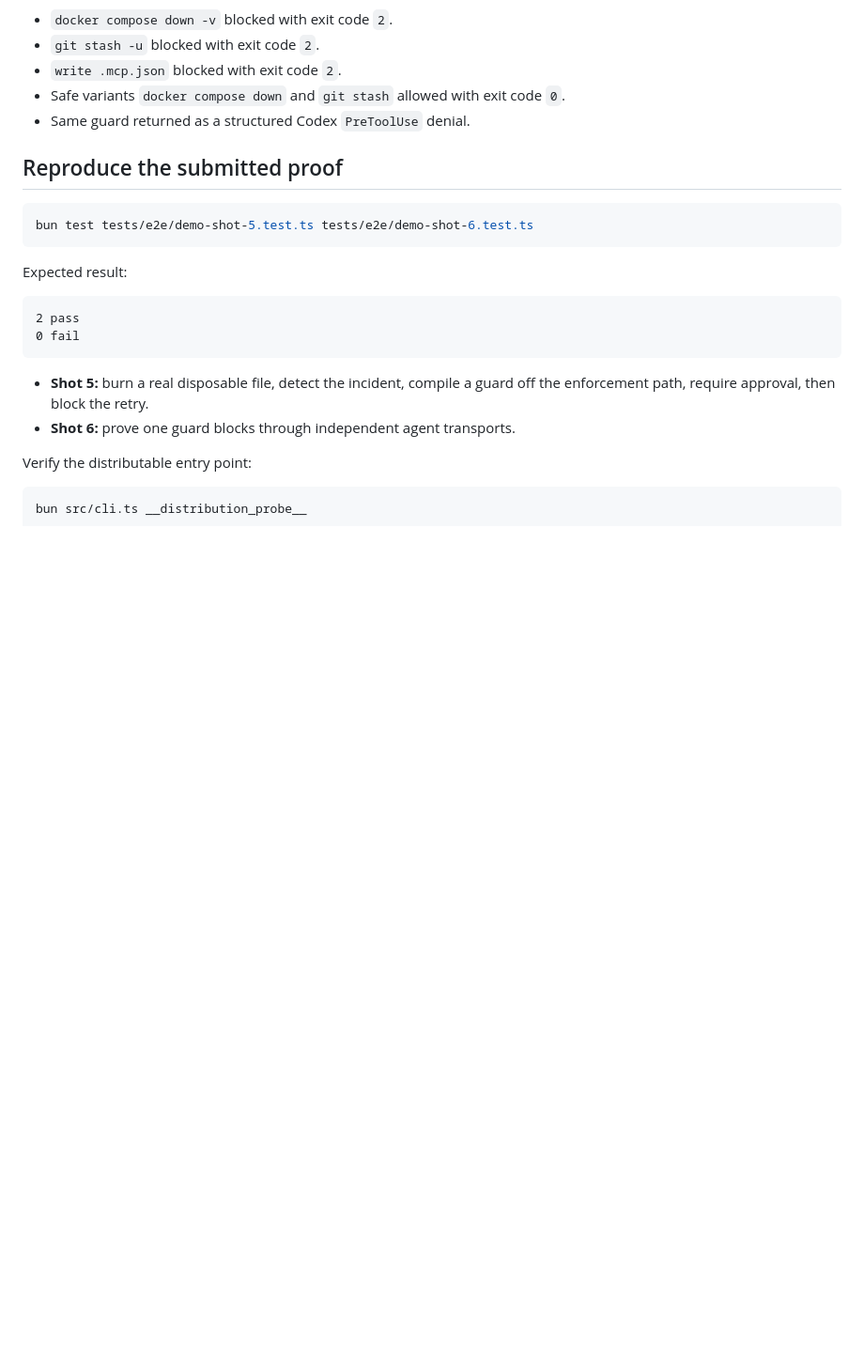
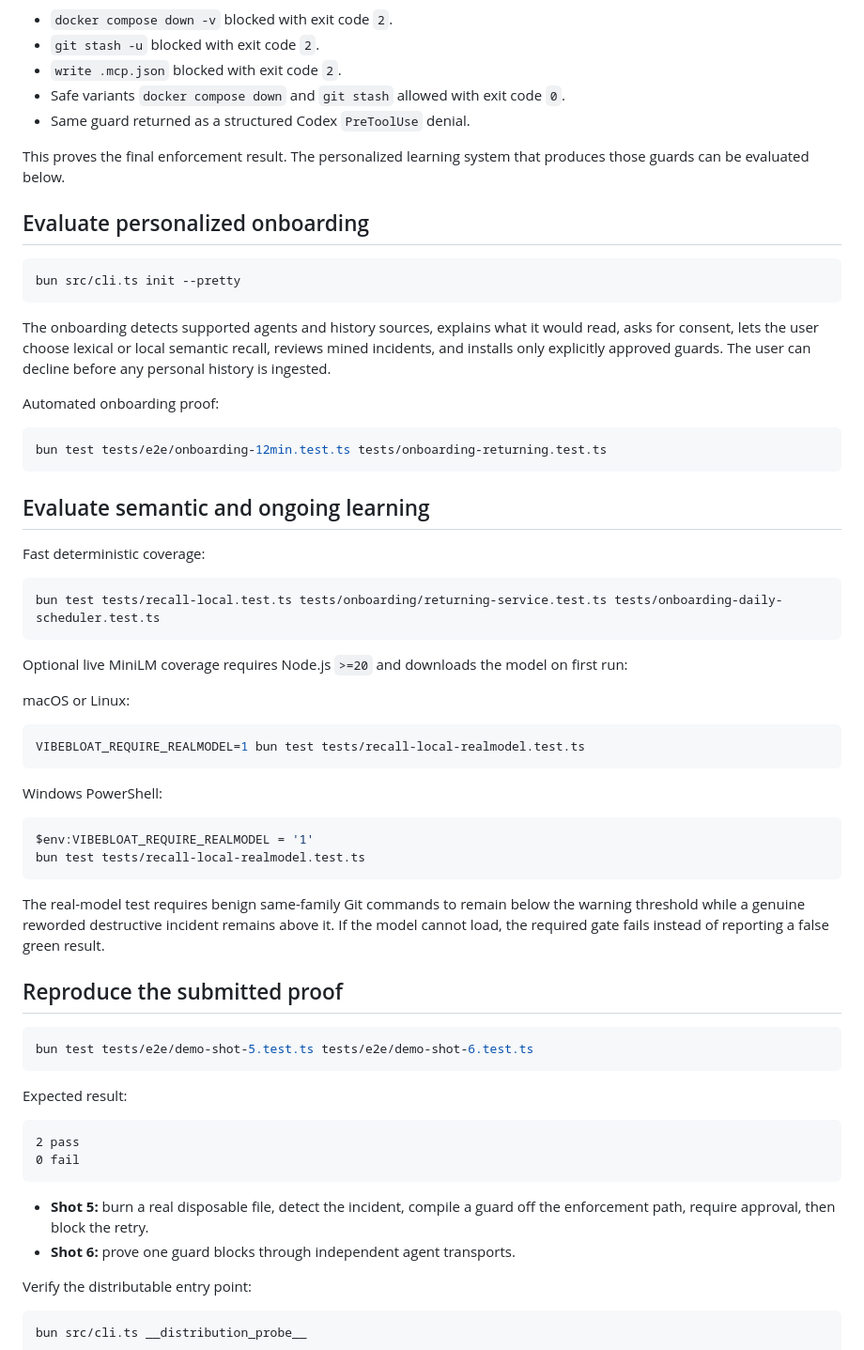
Before and after one commit to veltri-23/vibebloat, a Markdown page: JUDGES.md, the part around one of its changes. Shown at 94% size. Rendered like a GitHub page; blank space fills up the shorter version.

````diff
--- a/JUDGES.md
+++ b/JUDGES.md
@@ -37,6 +54,55 @@ The output then shows:
 - `write .mcp.json` blocked with exit code `2`.
 - Safe variants `docker compose down` and `git stash` allowed with exit code `0`.
 - Same guard returned as a structured Codex `PreToolUse` denial.
+
+This proves the final enforcement result. The personalized learning system that
+produces those guards can be evaluated below.
+
+## Evaluate personalized onboarding
+
+```sh
+bun src/cli.ts init --pretty
+```
+
+The onboarding detects supported agents and history sources, explains what it
+would read, asks for consent, lets the user choose lexical or local semantic
+recall, reviews mined incidents, and installs only explicitly approved guards.
+The user can decline before any personal history is ingested.
+
+Automated onboarding proof:
+
+```sh
+bun test tests/e2e/onboarding-12min.test.ts tests/onboarding-returning.test.ts
+```
+
+## Evaluate semantic and ongoing learning
+
+Fast deterministic coverage:
+
+```sh
+bun test tests/recall-local.test.ts tests/onboarding/returning-service.test.ts tests/onboarding-daily-scheduler.test.ts
+```
+
+Optional live MiniLM coverage requires Node.js `>=20` and downloads the model on
+first run:
+
+macOS or Linux:
+
+```sh
+VIBEBLOAT_REQUIRE_REALMODEL=1 bun test tests/recall-local-realmodel.test.ts
+```
+
+Windows PowerShell:
+
+```powershell
+$env:VIBEBLOAT_REQUIRE_REALMODEL = '1'
+bun test tests/recall-local-realmodel.test.ts
+```
+
+The real-model test requires benign same-family Git commands to remain below the
+warning threshold while a genuine reworded destructive incident remains above
+it. If the model cannot load, the required gate fails instead of reporting a
+false green result.
 
 ## Reproduce the submitted proof
 
````
Also changed, not shown: other parts of JUDGES.md (+18 -1 lines), README.md (+24 -4 lines).
